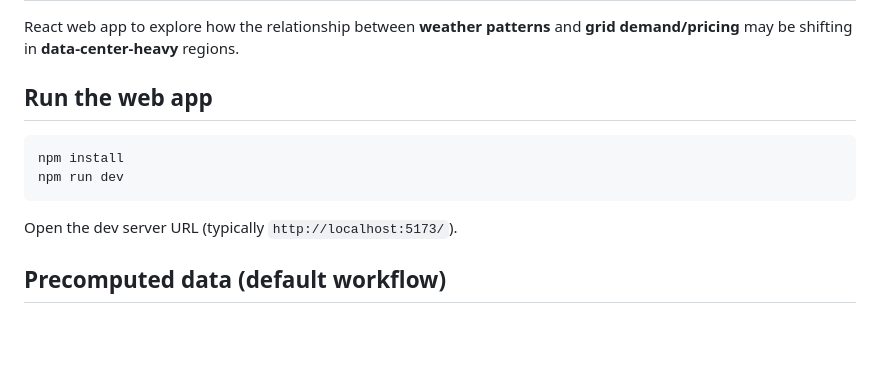
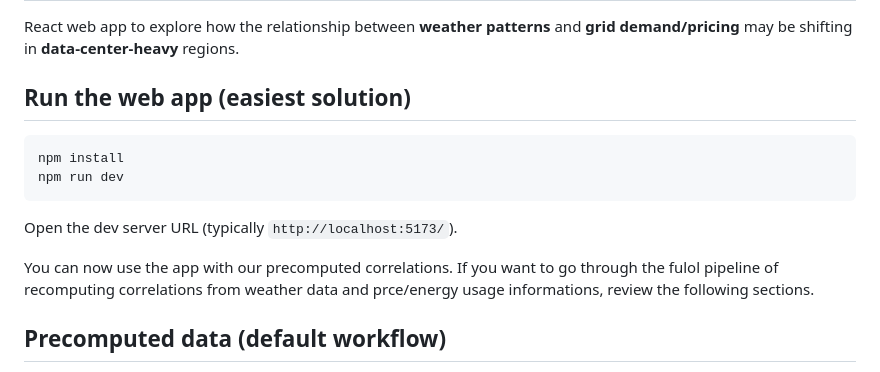
Before and after one commit to Jaiparmar940/energy-weather-app, a Markdown page: README.md, the part around the change. GitHub-like rendering; blank space fills up the shorter version.

````diff
--- a/README.md
+++ b/README.md
@@ -3,7 +3,7 @@
 React web app to explore how the relationship between **weather patterns** and **grid demand/pricing**
 may be shifting in **data-center-heavy** regions.
 
-## Run the web app
+## Run the web app (easiest solution)
 
 ```bash
 npm install
@@ -11,6 +11,8 @@ npm run dev
 ```
 
 Open the dev server URL (typically `http://localhost:5173/`).
+
+You can now use the app with our precomputed correlations. If you want to go through the fulol pipeline of recomputing correlations from weather data and prce/energy usage informations, review the following sections.
 
 ## Precomputed data (default workflow)
 
````
